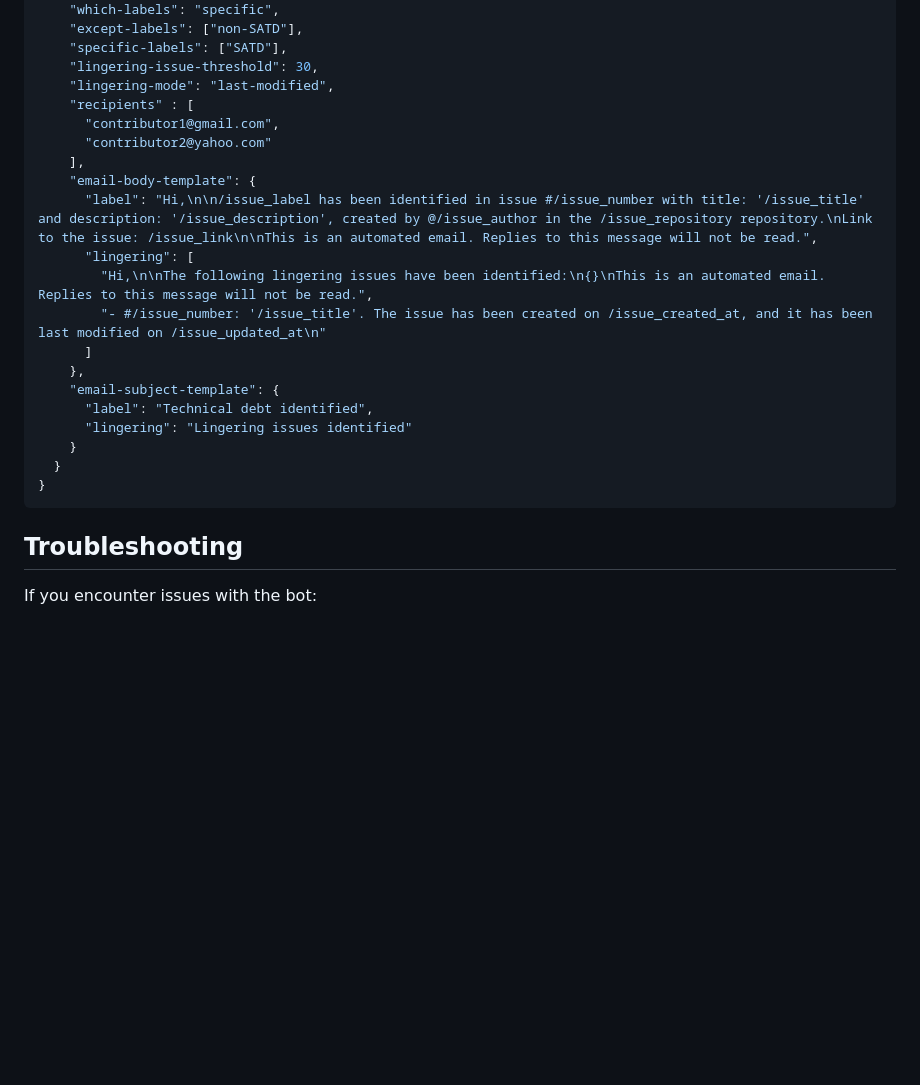
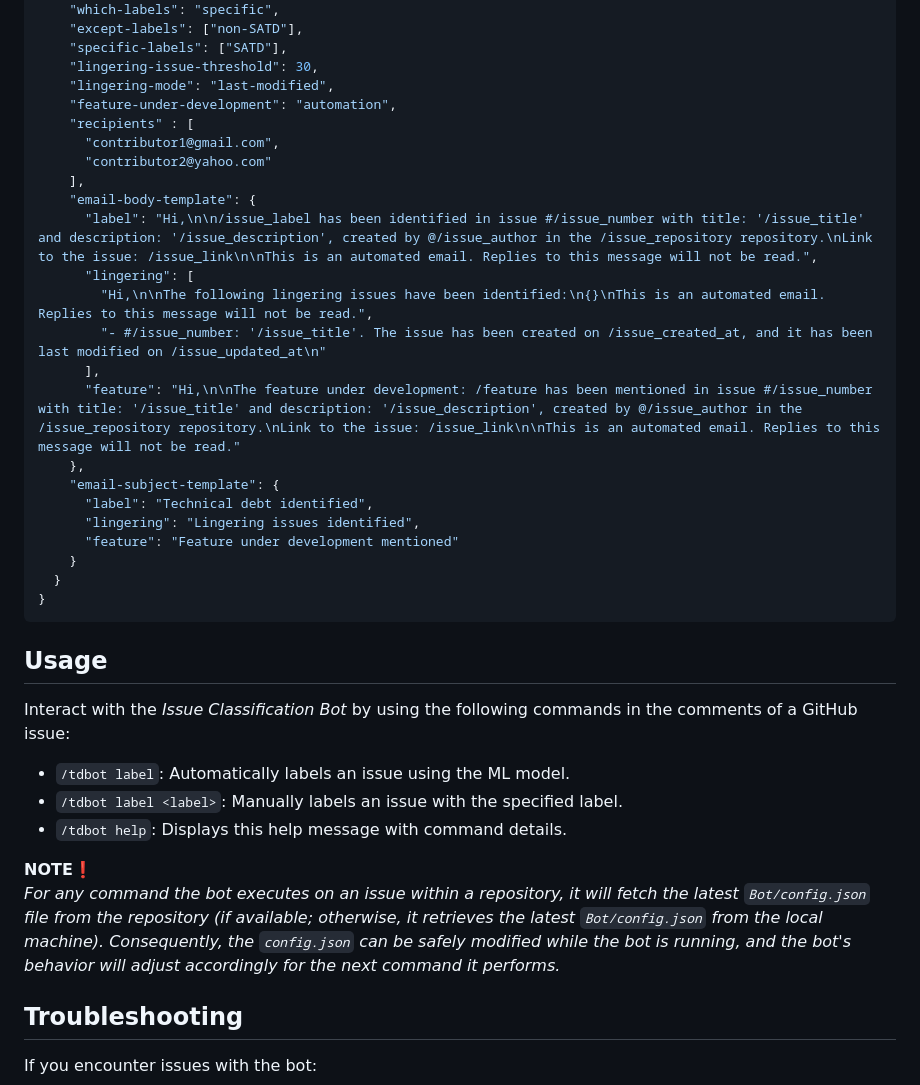
Before and after one commit to oscardef/issue-classification-bot-2, a Markdown page: README.md, the part around the change printed below. GitHub-like rendering; blank space fills up the shorter version.

````diff
--- a/README.md
+++ b/README.md
@@ -144,6 +171,7 @@ Edit the `Bot/config.json` file to configure the bot's behavior:
     "specific-labels": ["SATD"],
     "lingering-issue-threshold": 30,
     "lingering-mode": "last-modified",
+    "feature-under-development": "automation",
     "recipients" : [
       "contributor1@gmail.com",
       "contributor2@yahoo.com"
@@ -153,15 +181,27 @@ Edit the `Bot/config.json` file to configure the bot's behavior:
       "lingering": [
         "Hi,\n\nThe following lingering issues have been identified:\n{}\nThis is an automated email. Replies to this message will not be read.",
         "- #/issue_number: '/issue_title'. The issue has been created on /issue_created_at, and it has been last modified on /issue_updated_at\n"
-      ]
+      ],
+      "feature": "Hi,\n\nThe feature under development: /feature has been mentioned in issue #/issue_number with title: '/issue_title' and description: '/issue_description', created by @/issue_author in the /issue_repository repository.\nLink to the issue: /issue_link\n\nThis is an automated email. Replies to this message will not be read."
     },
     "email-subject-template": {
       "label": "Technical debt identified",
-      "lingering": "Lingering issues identified"
+      "lingering": "Lingering issues identified",
+      "feature": "Feature under development mentioned"
     }
   }
 }
 ```
+
+## Usage
+Interact with the *Issue Classification Bot* by using the following commands in the comments of a GitHub issue:
+- `/tdbot label`: Automatically labels an issue using the ML model.
+- `/tdbot label <label>`: Manually labels an issue with the specified label.
+- `/tdbot help`: Displays this help message with command details.
+
+**NOTE❗**<br>
+*For any command the bot executes on an issue within a repository, it will fetch the latest `Bot/config.json` file from the repository (if available; otherwise, it retrieves the latest `Bot/config.json` from the local machine). Consequently, the `config.json` can be safely modified while the bot is running, and the bot's behavior will adjust accordingly for the next command it performs.*
+
 ## Troubleshooting
 If you encounter issues with the bot:
 - If labels are not being assigned to issues when a `/tdbot label` comment is posted:
````
Also changed, not shown: other parts of README.md (+35 -8 lines).
